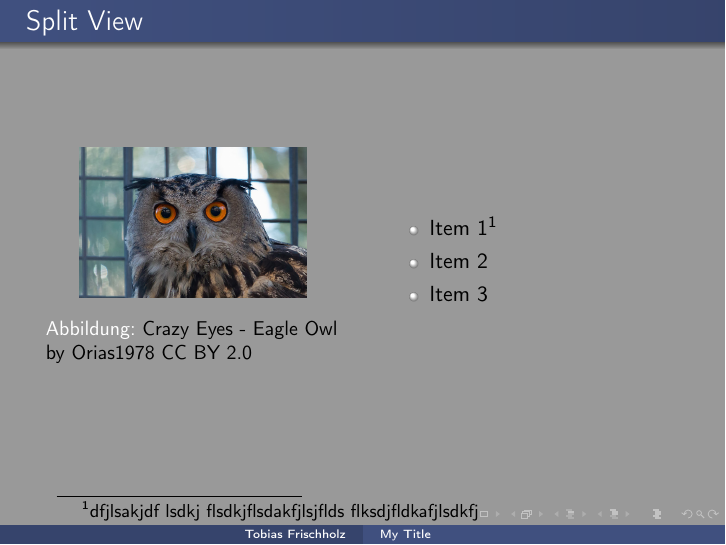
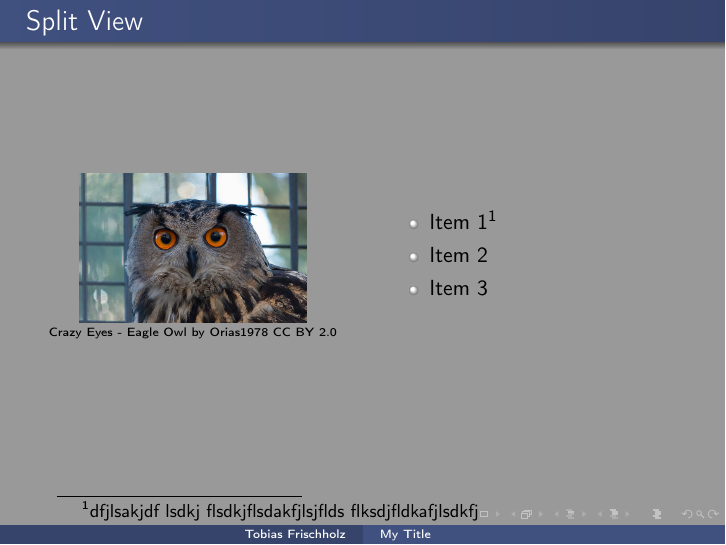
Before and after one commit to friolz/latex, LaTeX slides (presentation.tex): page 3 of 3. Compiled offline with pdfLaTeX.

Commit message:
removed caption

```diff
--- a/presentation.tex
+++ b/presentation.tex
@@ -23,9 +23,9 @@
 	\begin{columns}
 		\begin{column}{0.48\textwidth}
 			\begin{figure}
-				\includegraphics[width=4cm]{owl}
-				\caption{Crazy Eyes - Eagle Owl by Orias1978 CC
-				BY 2.0}
+				\includegraphics[width=4cm]{owl}\\
+				\tiny{Crazy Eyes - Eagle Owl by Orias1978 CC BY
+				2.0}
 			\end{figure}
 
 		\end{column}
```
